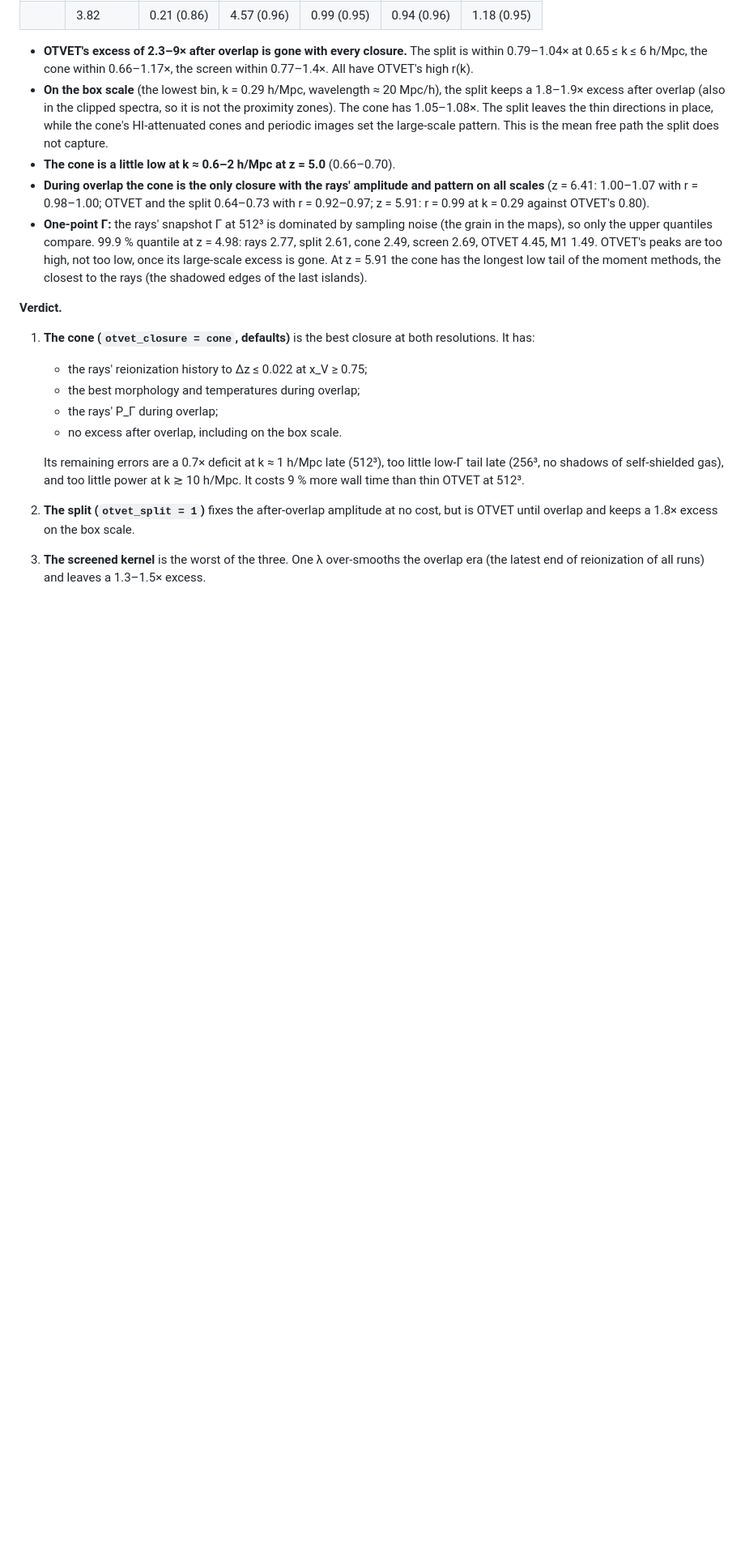
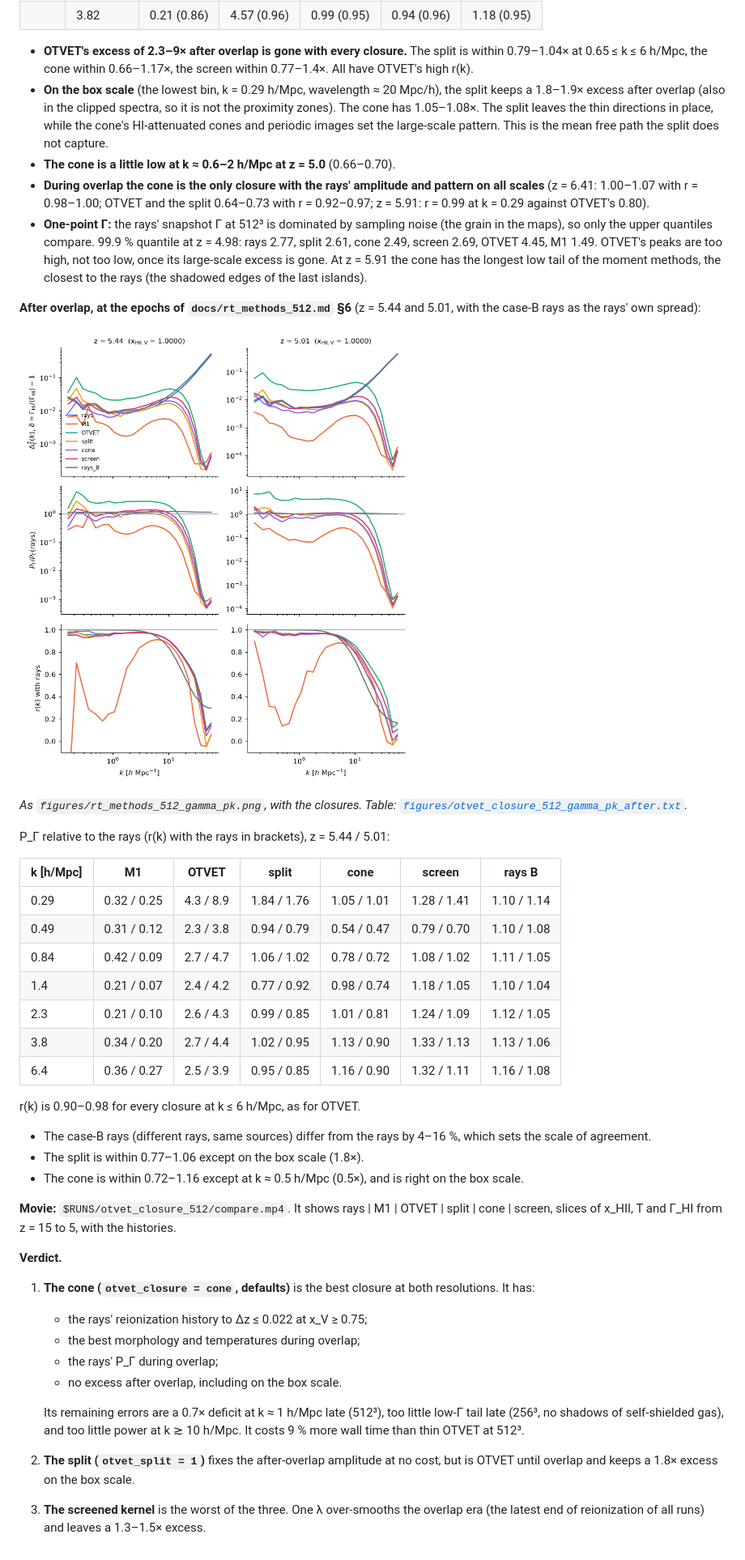
Before and after one commit to astromcquinn/NewRadHydroCode, a Markdown page: docs/otvet_closure.md, the part around one of its changes. Shown at 81% size. Rendered like a GitHub page; pictures changed too: docs/figures/otvet_closure_512_gamma_pk_after.png (added); blank space fills up the shorter version.

```diff
--- a/docs/otvet_closure.md
+++ b/docs/otvet_closure.md
@@ -926,6 +942,37 @@ k ≲ 6 h/Mpc is meaningful, `docs/rt_methods_512.md` §6):
   tail of the moment methods, the closest to the rays (the shadowed
   edges of the last islands).
 
+**After overlap, at the epochs of `docs/rt_methods_512.md` §6** (z = 5.44
+and 5.01, with the case-B rays as the rays' own spread):
+
+![P_Gamma after overlap](figures/otvet_closure_512_gamma_pk_after.png)
+
+*As `figures/rt_methods_512_gamma_pk.png`, with the closures. Table:
+[`figures/otvet_closure_512_gamma_pk_after.txt`](figures/otvet_closure_512_gamma_pk_after.txt).*
+
+P_Γ relative to the rays (r(k) with the rays in brackets), z = 5.44 / 5.01:
+
+| k [h/Mpc] | M1 | OTVET | split | cone | screen | rays B |
+|---|---|---|---|---|---|---|
+| 0.29 | 0.32 / 0.25 | 4.3 / 8.9 | 1.84 / 1.76 | 1.05 / 1.01 | 1.28 / 1.41 | 1.10 / 1.14 |
+| 0.49 | 0.31 / 0.12 | 2.3 / 3.8 | 0.94 / 0.79 | 0.54 / 0.47 | 0.79 / 0.70 | 1.10 / 1.08 |
+| 0.84 | 0.42 / 0.09 | 2.7 / 4.7 | 1.06 / 1.02 | 0.78 / 0.72 | 1.08 / 1.02 | 1.11 / 1.05 |
+| 1.4 | 0.21 / 0.07 | 2.4 / 4.2 | 0.77 / 0.92 | 0.98 / 0.74 | 1.18 / 1.05 | 1.10 / 1.04 |
+| 2.3 | 0.21 / 0.10 | 2.6 / 4.3 | 0.99 / 0.85 | 1.01 / 0.81 | 1.24 / 1.09 | 1.12 / 1.05 |
+| 3.8 | 0.34 / 0.20 | 2.7 / 4.4 | 1.02 / 0.95 | 1.13 / 0.90 | 1.33 / 1.13 | 1.13 / 1.06 |
+| 6.4 | 0.36 / 0.27 | 2.5 / 3.9 | 0.95 / 0.85 | 1.16 / 0.90 | 1.32 / 1.11 | 1.16 / 1.08 |
+
+r(k) is 0.90–0.98 for every closure at k ≤ 6 h/Mpc, as for OTVET.
+- The case-B rays (different rays, same sources) differ from the rays by
+  4–16 %, which sets the scale of agreement.
+- The split is within 0.77–1.06 except on the box scale (1.8×).
+- The cone is within 0.72–1.16 except at k ≈ 0.5 h/Mpc (0.5×), and is
+  right on the box scale.
+
+**Movie:** `$RUNS/otvet_closure_512/compare.mp4`. It shows rays | M1 |
+OTVET | split | cone | screen, slices of x_HII, T and Γ_HI from z = 15 to
+5, with the histories.
+
 **Verdict.**
 1. **The cone (`otvet_closure = cone`, defaults)** is the best closure at
    both resolutions. It has:
```
Also changed, not shown: other parts of docs/otvet_closure.md (+22 -6 lines), docs/PLAN.md (+5 -0 lines), 6 other files.
